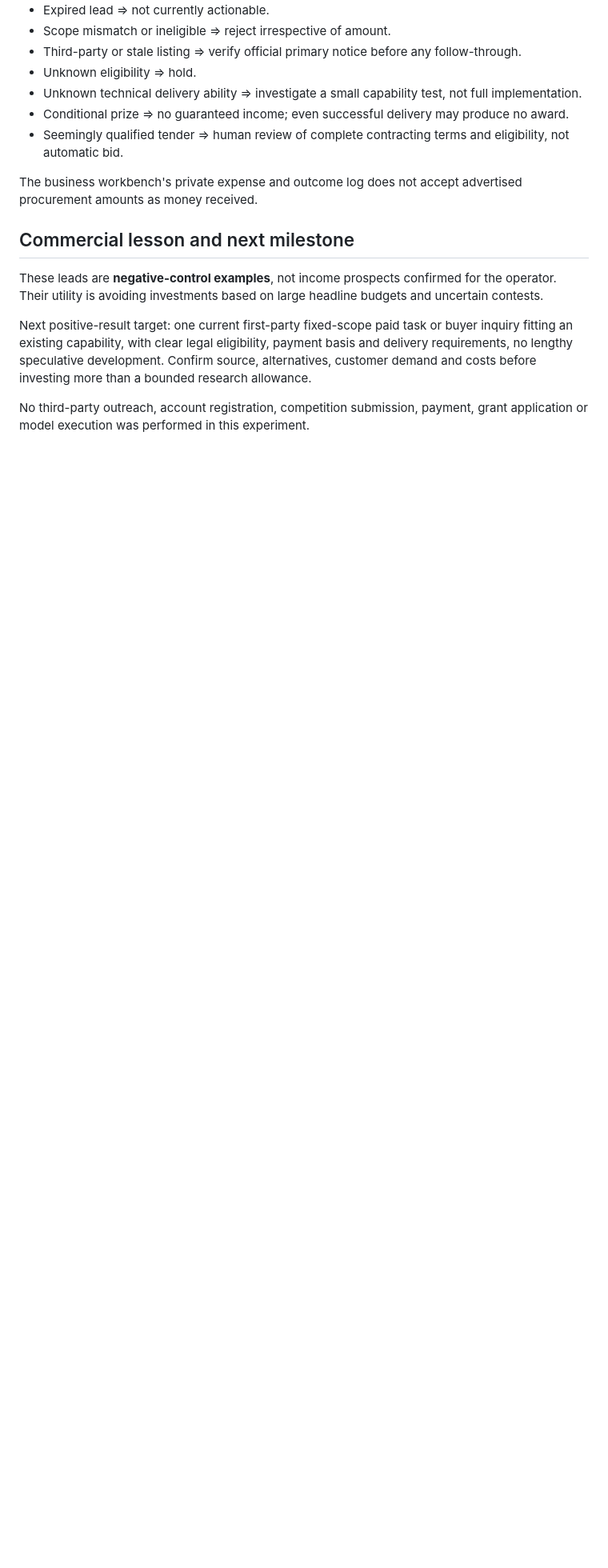
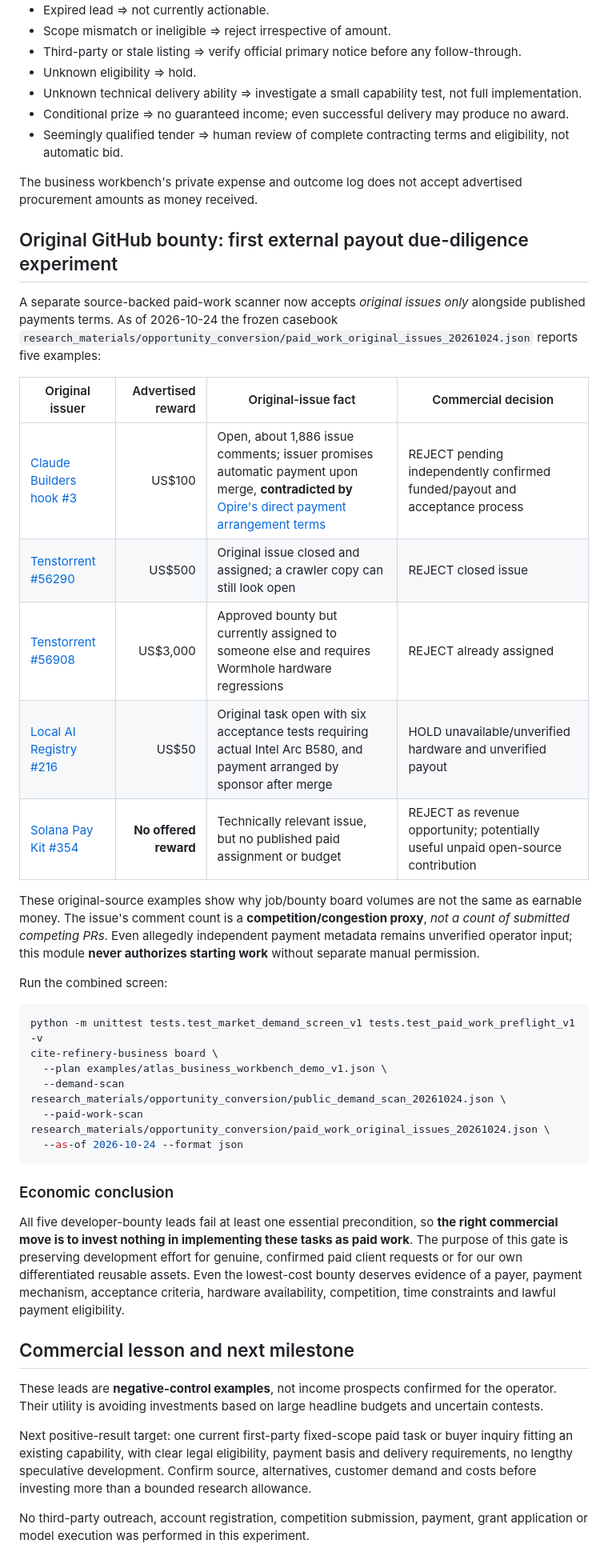
Before and after one commit to Spectating101/cite-refinery, a Markdown page: docs/ATLAS_DEMAND_FIRST_20261024.md, the part around the change. Shown at 80% size. GitHub-like rendering; blank space fills up the shorter version.

Commit message:
docs: add five original-issue paid work due diligence case studies and strict no-work verdict

````diff
--- a/docs/ATLAS_DEMAND_FIRST_20261024.md
+++ b/docs/ATLAS_DEMAND_FIRST_20261024.md
@@ -39,6 +39,36 @@ The standalone demand screen validates ISO dates, source authority, eligibility
 
 The business workbench's private expense and outcome log does not accept advertised procurement amounts as money received.
 
+
+## Original GitHub bounty: first external payout due-diligence experiment
+
+A separate source-backed paid-work scanner now accepts *original issues only* alongside published payments terms. As of 2026-10-24 the frozen casebook `research_materials/opportunity_conversion/paid_work_original_issues_20261024.json` reports five examples:
+
+| Original issuer | Advertised reward | Original-issue fact | Commercial decision |
+| --- | ---: | --- | --- |
+| [Claude Builders hook #3](https://github.com/claude-builders-bounty/claude-builders-bounty/issues/3) | US$100 | Open, about 1,886 issue comments; issuer promises automatic payment upon merge, **contradicted by** [Opire's direct payment arrangement terms](https://docs.opire.dev/rewards/pricing) | REJECT pending independently confirmed funded/payout and acceptance process |
+| [Tenstorrent #56290](https://github.com/tenstorrent/tt-metal/issues/56290) | US$500 | Original issue closed and assigned; a crawler copy can still look open | REJECT closed issue |
+| [Tenstorrent #56908](https://github.com/tenstorrent/tt-metal/issues/56908) | US$3,000 | Approved bounty but currently assigned to someone else and requires Wormhole hardware regressions | REJECT already assigned |
+| [Local AI Registry #216](https://github.com/sybil-solutions/local-ai-registry/issues/216) | US$50 | Original task open with six acceptance tests requiring actual Intel Arc B580, and payment arranged by sponsor after merge | HOLD unavailable/unverified hardware and unverified payout |
+| [Solana Pay Kit #354](https://github.com/solana-foundation/pay-kit/issues/354) | **No offered reward** | Technically relevant issue, but no published paid assignment or budget | REJECT as revenue opportunity; potentially useful unpaid open-source contribution |
+
+These original-source examples show why job/bounty board volumes are not the same as earnable money. The issue's comment count is a **competition/congestion proxy**, *not a count of submitted competing PRs*. Even allegedly independent payment metadata remains unverified operator input; this module **never authorizes starting work** without separate manual permission.
+
+Run the combined screen:
+
+```bash
+python -m unittest tests.test_market_demand_screen_v1 tests.test_paid_work_preflight_v1 -v
+cite-refinery-business board \
+  --plan examples/atlas_business_workbench_demo_v1.json \
+  --demand-scan research_materials/opportunity_conversion/public_demand_scan_20261024.json \
+  --paid-work-scan research_materials/opportunity_conversion/paid_work_original_issues_20261024.json \
+  --as-of 2026-10-24 --format json
+```
+
+### Economic conclusion
+
+All five developer-bounty leads fail at least one essential precondition, so **the right commercial move is to invest nothing in implementing these tasks as paid work**. The purpose of this gate is preserving development effort for genuine, confirmed paid client requests or for our own differentiated reusable assets. Even the lowest-cost bounty deserves evidence of a payer, payment mechanism, acceptance criteria, hardware availability, competition, time constraints and lawful payment eligibility.
+
 ## Commercial lesson and next milestone
 
 These leads are **negative-control examples**, not income prospects confirmed for the operator. Their utility is avoiding investments based on large headline budgets and uncertain contests.
````
